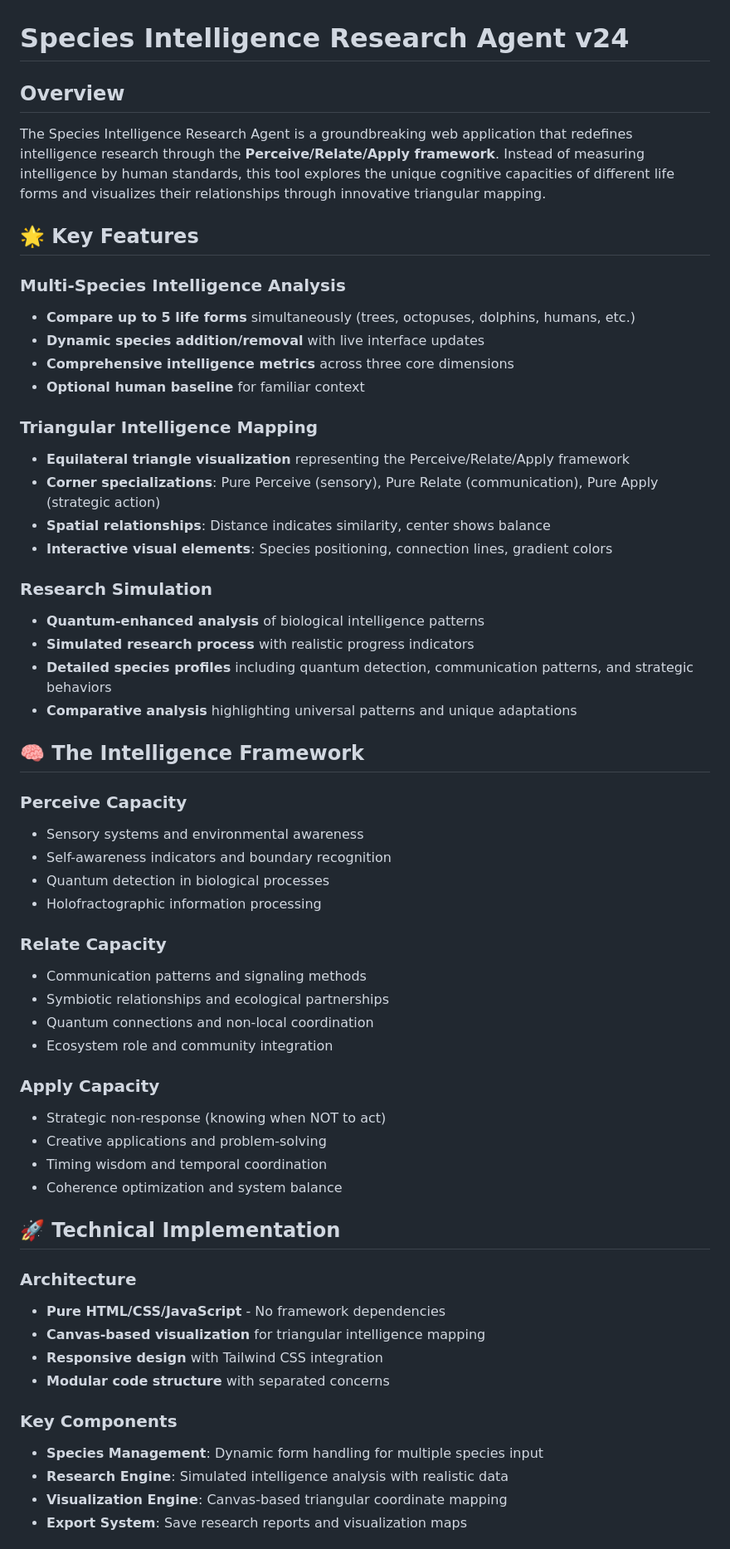
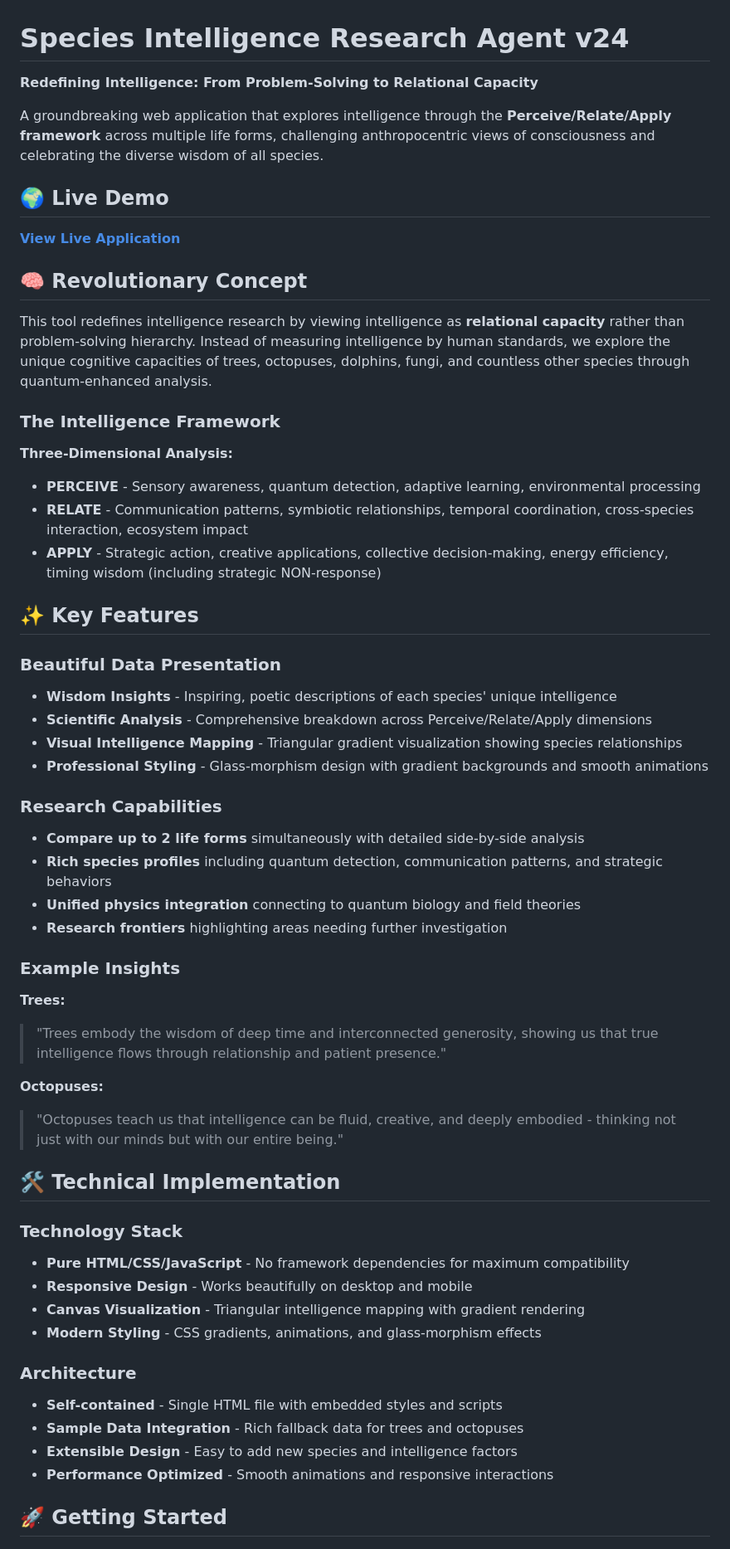
Before and after one commit to kerrilake/Redefining-Intelligence-Researchers-Mode, a Markdown page: README.md, the part around one of its changes. Shown at 83% size. Rendered like a GitHub page.

```diff
--- a/README.md
+++ b/README.md
@@ -1,60 +1,59 @@
 # Species Intelligence Research Agent v24
 
-## Overview
+**Redefining Intelligence: From Problem-Solving to Relational Capacity**
 
-The Species Intelligence Research Agent is a groundbreaking web application that redefines intelligence research through the **Perceive/Relate/Apply framework**. Instead of measuring intelligence by human standards, this tool explores the unique cognitive capacities of different life forms and visualizes their relationships through innovative triangular mapping.
+A groundbreaking web application that explores intelligence through the **Perceive/Relate/Apply framework** across multiple life forms, challenging anthropocentric views of consciousness and celebrating the diverse wisdom of all species.
 
-## 🌟 Key Features
+## 🌍 Live Demo
 
-### Multi-Species Intelligence Analysis
-- **Compare up to 5 life forms** simultaneously (trees, octopuses, dolphins, humans, etc.)
-- **Dynamic species addition/removal** with live interface updates
-- **Comprehensive intelligence metrics** across three core dimensions
-- **Optional human baseline** for familiar context
+**[View Live Application](https://your-netlify-url-here.netlify.app/)**
 
-### Triangular Intelligence Mapping
-- **Equilateral triangle visualization** representing the Perceive/Relate/Apply framework
-- **Corner specializations**: Pure Perceive (sensory), Pure Relate (communication), Pure Apply (strategic action)
-- **Spatial relationships**: Distance indicates similarity, center shows balance
-- **Interactive visual elements**: Species positioning, connection lines, gradient colors
+## 🧠 Revolutionary Concept
 
-### Research Simulation
-- **Quantum-enhanced analysis** of biological intelligence patterns
-- **Simulated research process** with realistic progress indicators
-- **Detailed species profiles** including quantum detection, communication patterns, and strategic behaviors
-- **Comparative analysis** highlighting universal patterns and unique adaptations
+This tool redefines intelligence research by viewing intelligence as **relational capacity** rather than problem-solving hierarchy. Instead of measuring intelligence by human standards, we explore the unique cognitive capacities of trees, octopuses, dolphins, fungi, and countless other species through quantum-enhanced analysis.
 
-## 🧠 The Intelligence Framework
+### The Intelligence Framework
 
-### Perceive Capacity
-- Sensory systems and environmental awareness
-- Self-awareness indicators and boundary recognition
-- Quantum detection in biological processes
-- Holofractographic information processing
+**Three-Dimensional Analysis:**
+- **PERCEIVE** - Sensory awareness, quantum detection, adaptive learning, environmental processing
+- **RELATE** - Communication patterns, symbiotic relationships, temporal coordination, cross-species interaction, ecosystem impact
+- **APPLY** - Strategic action, creative applications, collective decision-making, energy efficiency, timing wisdom (including strategic NON-response)
 
-### Relate Capacity
-- Communication patterns and signaling methods
-- Symbiotic relationships and ecological partnerships
-- Quantum connections and non-local coordination
-- Ecosystem role and community integration
+## ✨ Key Features
 
-### Apply Capacity
-- Strategic non-response (knowing when NOT to act)
-- Creative applications and problem-solving
-- Timing wisdom and temporal coordination
-- Coherence optimization and system balance
+### Beautiful Data Presentation
+- **Wisdom Insights** - Inspiring, poetic descriptions of each species' unique intelligence
+- **Scientific Analysis** - Comprehensive breakdown across Perceive/Relate/Apply dimensions
+- **Visual Intelligence Mapping** - Triangular gradient visualization showing species relationships
+- **Professional Styling** - Glass-morphism design with gradient backgrounds and smooth animations
 
-## 🚀 Technical Implementation
+### Research Capabilities
+- **Compare up to 2 life forms** simultaneously with detailed side-by-side analysis
+- **Rich species profiles** including quantum detection, communication patterns, and strategic behaviors
+- **Unified physics integration** connecting to quantum biology and field theories
+- **Research frontiers** highlighting areas needing further investigation
+
+### Example Insights
+
+**Trees:**
+> "Trees embody the wisdom of deep time and interconnected generosity, showing us that true intelligence flows through relationship and patient presence."
+
+**Octopuses:**
+> "Octopuses teach us that intelligence can be fluid, creative, and deeply embodied - thinking not just with our minds but with our entire being."
+
+## 🛠 Technical Implementation
+
+### Technology Stack
+- **Pure HTML/CSS/JavaScript** - No framework dependencies for maximum compatibility
+- **Responsive Design** - Works beautifully on desktop and mobile
+- **Canvas Visualization** - Triangular intelligence mapping with gradient rendering
+- **Modern Styling** - CSS gradients, animations, and glass-morphism effects
 
 ### Architecture
-- **Pure HTML/CSS/JavaScript** - No framework dependencies
-- **Canvas-based visualization** for triangular intelligence mapping
-- **Responsive design** with Tailwind CSS integration
-- **Modular code structure** with separated concerns
+- **Self-contained** - Single HTML file with embedded styles and scripts
+- **Sample Data Integration** - Rich fallback data for trees and octopuses
+- **Extensible Design** - Easy to add new species and intelligence factors
+- **Performance Optimized** - Smooth animations and responsive interactions
 
-### Key Components
-- **Species Management**: Dynamic form handling for multiple species input
-- **Research Engine**: Simulated intelligence analysis with realistic data
-- **Visualization Engine**: Canvas-based triangular coordinate mapping
-- **Export System**: Save research reports and visualization maps
+## 🚀 Getting Started
 
```
Also changed, not shown: other parts of README.md (+84 -82 lines).
